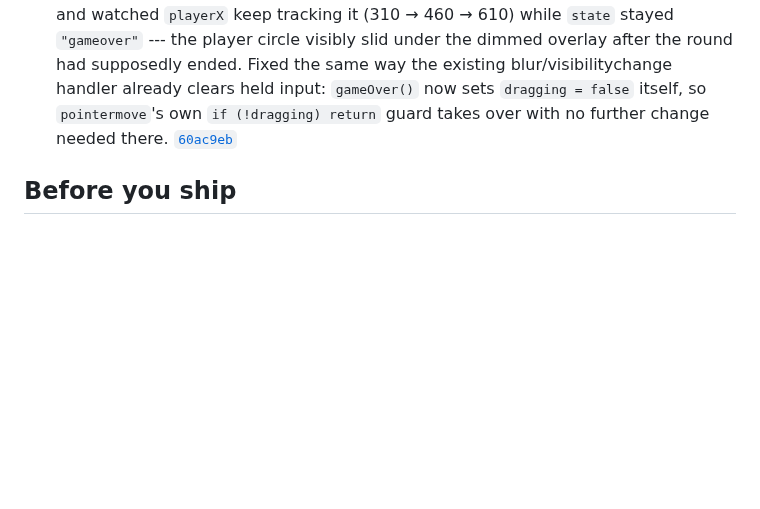
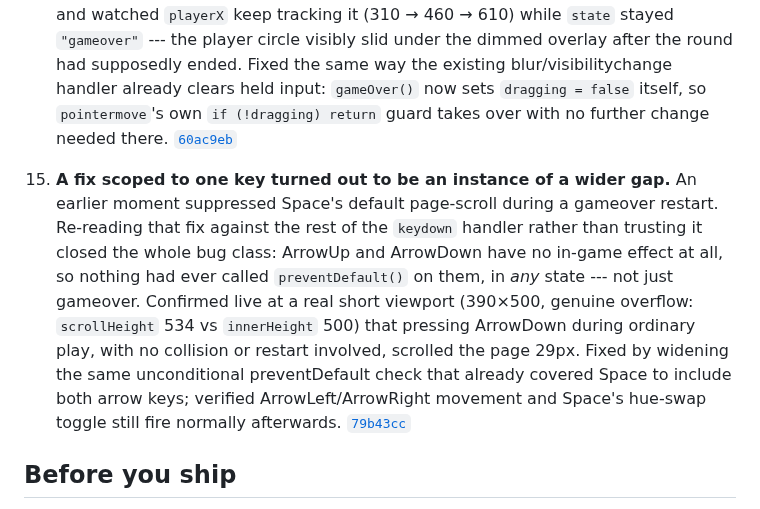
Before and after one commit to comp4020-agentic-coding-studio/comp4020-crit5-baishi, a Markdown page: PROCESS.md, the part around the change. Rendered like a GitHub page; blank space fills up the shorter version.

Commit message:
process: cite the ArrowUp/ArrowDown scroll-suppression fix

```diff
--- a/PROCESS.md
+++ b/PROCESS.md
@@ -186,6 +186,21 @@ find it.
     further change needed there.
     [`60ac9eb`](https://github.com/comp4020-agentic-coding-studio/comp4020-crit5-baishi/commit/60ac9eb)
 
+15. **A fix scoped to one key turned out to be an instance of a wider gap.**
+    An earlier moment suppressed Space's default page-scroll during a
+    gameover restart. Re-reading that fix against the rest of the
+    `keydown` handler rather than trusting it closed the whole bug class:
+    ArrowUp and ArrowDown have no in-game effect at all, so nothing had
+    ever called `preventDefault()` on them, in *any* state --- not just
+    gameover. Confirmed live at a real short viewport (390×500, genuine
+    overflow: `scrollHeight` 534 vs `innerHeight` 500) that pressing
+    ArrowDown during ordinary play, with no collision or restart involved,
+    scrolled the page 29px. Fixed by widening the same unconditional
+    preventDefault check that already covered Space to include both arrow
+    keys; verified ArrowLeft/ArrowRight movement and Space's hue-swap
+    toggle still fire normally afterwards.
+    [`79b43cc`](https://github.com/comp4020-agentic-coding-studio/comp4020-crit5-baishi/commit/79b43cc)
+
 ## Before you ship
 
 Locally: `pnpm check` green (typecheck, build, 21 tests across the
```
